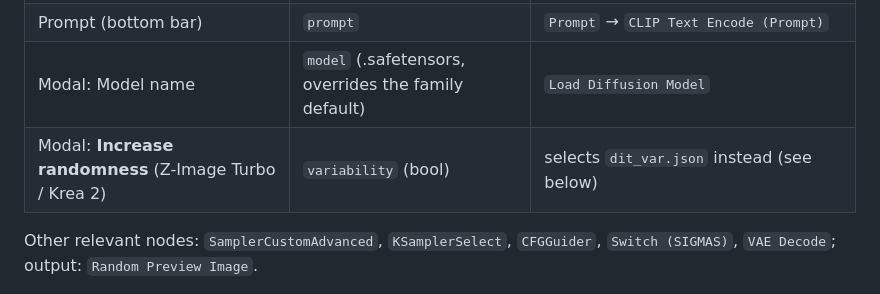
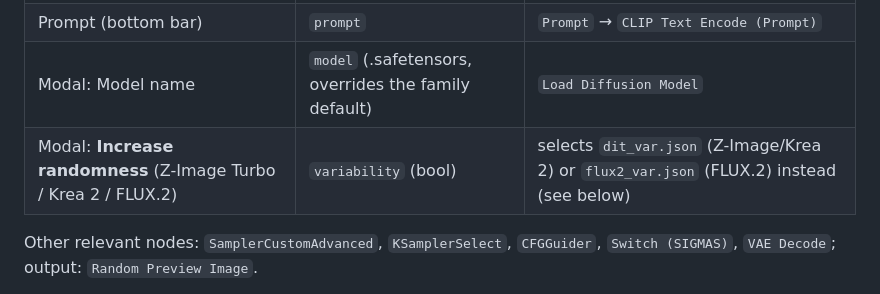
Before and after one commit to insecure-erasure/gradio-comfy-tools, a Markdown page: docs/BACKEND.md, the part around the change. Drawn GitHub-style.

```diff
--- a/docs/BACKEND.md
+++ b/docs/BACKEND.md
@@ -150,7 +150,7 @@ Precedence: `UI control / global setting  >  workflow default`
 | LoRAs (advanced modal: `LoRA config (JSON)`) | `lora_config` | `Power Lora Loader (rgthree)` |
 | Prompt (bottom bar) | `prompt` | `Prompt` → `CLIP Text Encode (Prompt)` |
 | Modal: Model name | `model` (.safetensors, overrides the family default) | `Load Diffusion Model` |
-| Modal: **Increase randomness** (Z-Image Turbo / Krea 2) | `variability` (bool) | selects `dit_var.json` instead (see below) |
+| Modal: **Increase randomness** (Z-Image Turbo / Krea 2 / FLUX.2) | `variability` (bool) | selects `dit_var.json` (Z-Image/Krea 2) or `flux2_var.json` (FLUX.2) instead (see below) |
 
 Other relevant nodes: `SamplerCustomAdvanced`, `KSamplerSelect`, `CFGGuider`, `Switch (SIGMAS)`, `VAE Decode`; output: `Random Preview Image`.
 
```
Also changed, not shown: docs/FRONTEND.md (+1 -1 lines), docs/PLAN.md (+1 -1 lines).
